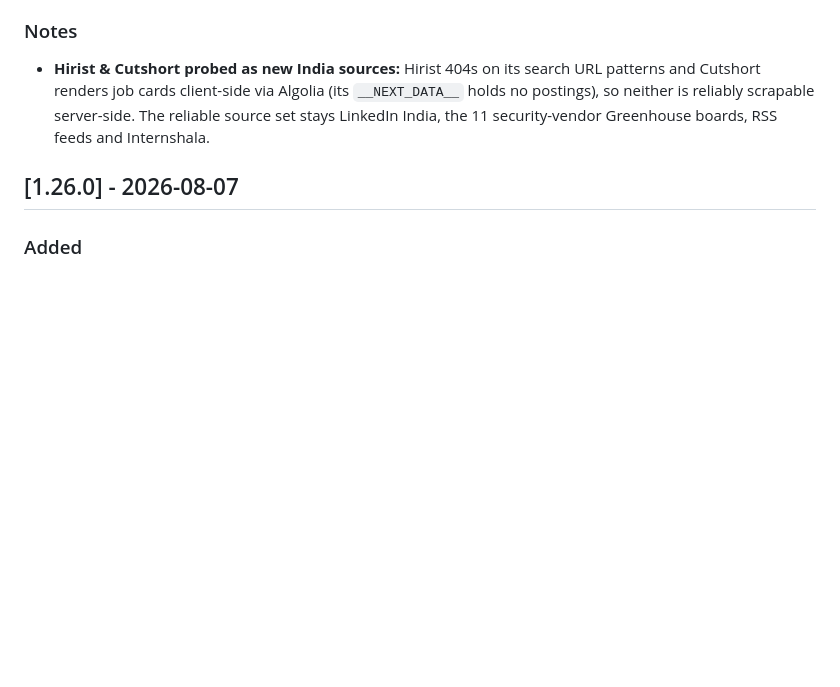
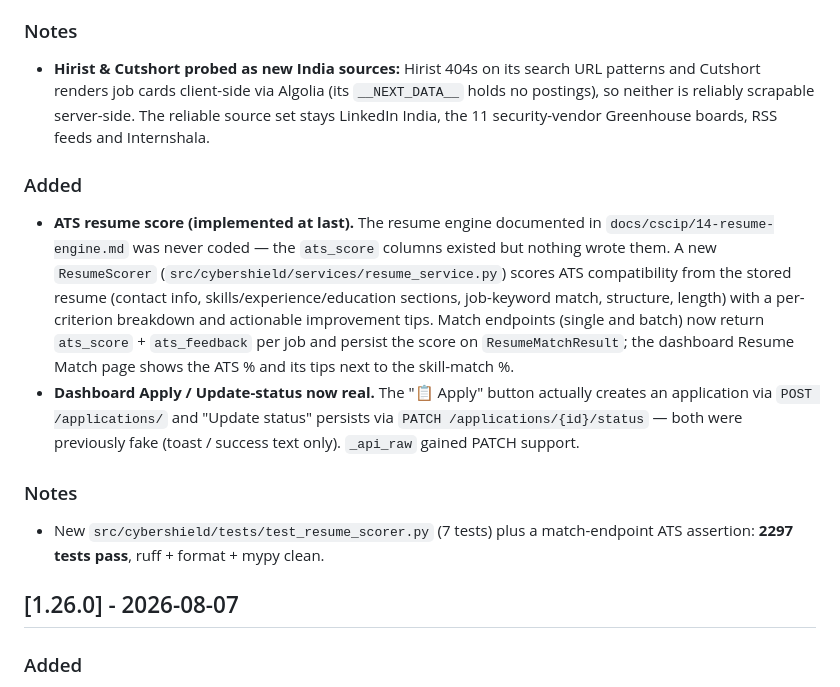
Before and after one commit to partha442004/CyberGuide, a Markdown page: CHANGELOG.md, the part around the change. Rendered like a GitHub page; blank space fills up the shorter version.

Commit message:
docs: CHANGELOG - ATS resume scorer + real dashboard actions

```diff
--- a/CHANGELOG.md
+++ b/CHANGELOG.md
@@ -40,6 +40,30 @@ The format is based on [Keep a Changelog](https://keepachangelog.com/en/1.0.0/).
   Algolia (its `__NEXT_DATA__` holds no postings), so neither is reliably
   scrapable server-side. The reliable source set stays LinkedIn India,
   the 11 security-vendor Greenhouse boards, RSS feeds and Internshala.
+
+### Added
+
+- **ATS resume score (implemented at last).** The resume engine documented
+  in `docs/cscip/14-resume-engine.md` was never coded — the `ats_score`
+  columns existed but nothing wrote them. A new `ResumeScorer`
+  (`src/cybershield/services/resume_service.py`) scores ATS compatibility
+  from the stored resume (contact info, skills/experience/education
+  sections, job-keyword match, structure, length) with a per-criterion
+  breakdown and actionable improvement tips. Match endpoints (single and
+  batch) now return `ats_score` + `ats_feedback` per job and persist the
+  score on `ResumeMatchResult`; the dashboard Resume Match page shows the
+  ATS % and its tips next to the skill-match %.
+- **Dashboard Apply / Update-status now real.** The "📋 Apply" button
+  actually creates an application via `POST /applications/` and "Update
+  status" persists via `PATCH /applications/{id}/status` — both were
+  previously fake (toast / success text only). `_api_raw` gained PATCH
+  support.
+
+### Notes
+
+- New `src/cybershield/tests/test_resume_scorer.py` (7 tests) plus a
+  match-endpoint ATS assertion: **2297 tests pass**, ruff + format + mypy
+  clean.
 
 ## [1.26.0] - 2026-08-07
 
```
